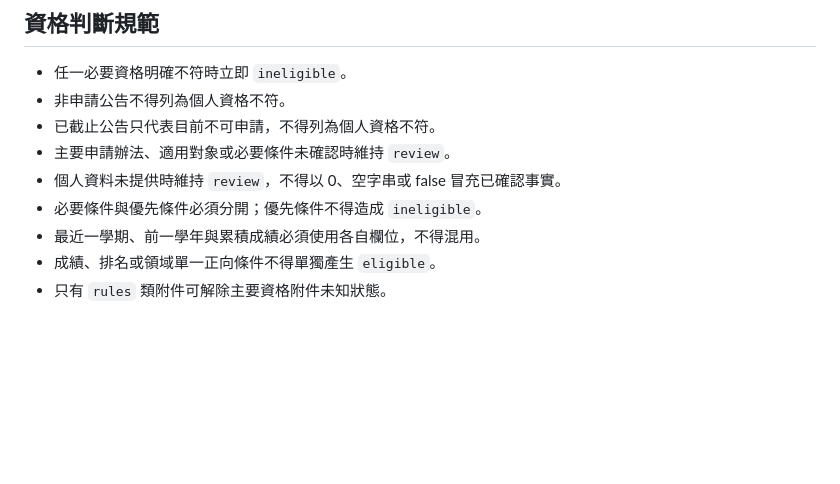
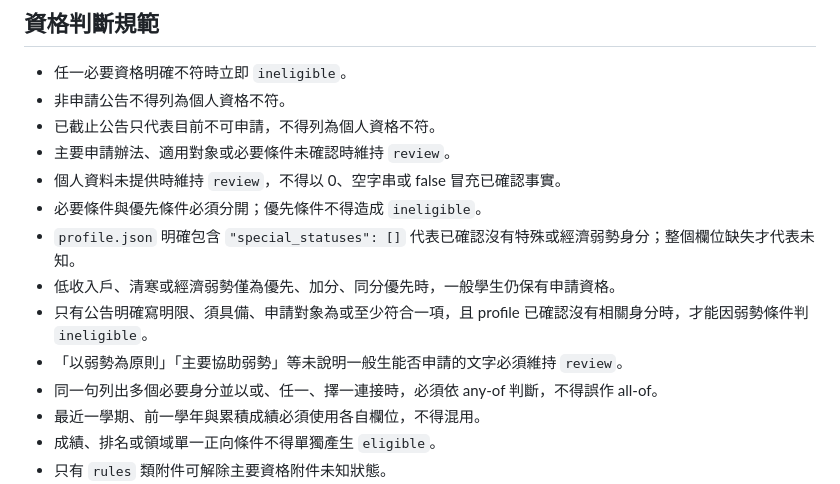
Before and after one commit to e1134171019/line_eden, a Markdown page: AGENTS.md, the part around the change. Drawn GitHub-style; blank space fills up the shorter version.

Commit message:
docs: 記錄弱勢資格語意規範

```diff
--- a/AGENTS.md
+++ b/AGENTS.md
@@ -41,6 +41,11 @@
 - 主要申請辦法、適用對象或必要條件未確認時維持 `review`。
 - 個人資料未提供時維持 `review`，不得以 0、空字串或 false 冒充已確認事實。
 - 必要條件與優先條件必須分開；優先條件不得造成 `ineligible`。
+- `profile.json` 明確包含 `"special_statuses": []` 代表已確認沒有特殊或經濟弱勢身分；整個欄位缺失才代表未知。
+- 低收入戶、清寒或經濟弱勢僅為優先、加分、同分優先時，一般學生仍保有申請資格。
+- 只有公告明確寫明限、須具備、申請對象為或至少符合一項，且 profile 已確認沒有相關身分時，才能因弱勢條件判 `ineligible`。
+- 「以弱勢為原則」「主要協助弱勢」等未說明一般生能否申請的文字必須維持 `review`。
+- 同一句列出多個必要身分並以或、任一、擇一連接時，必須依 any-of 判斷，不得誤作 all-of。
 - 最近一學期、前一學年與累積成績必須使用各自欄位，不得混用。
 - 成績、排名或領域單一正向條件不得單獨產生 `eligible`。
 - 只有 `rules` 類附件可解除主要資格附件未知狀態。
```
